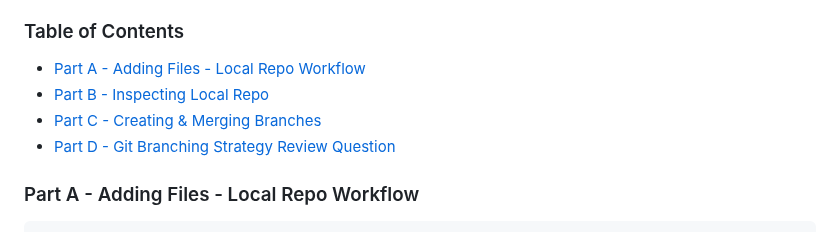
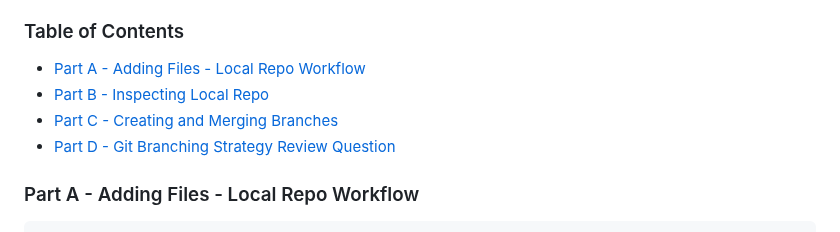
Before and after one commit to 108170218-myseneca/CSN400-Capstone, a Markdown page: checkpoint2/README.md, the part around the change. Rendered like a GitHub page.

```diff
--- a/checkpoint2/README.md
+++ b/checkpoint2/README.md
@@ -8,10 +8,10 @@
 
 
 ### Table of Contents
-- [Part A - Adding Files - Local Repo Workflow](#Part-A---adding-files---local-repo-workflow)
-- [Part B - Inspecting Local Repo](#Part-B---inspecting-local-repo)
-- [Part C - Creating & Merging Branches](#Part-C---creating--merging-branches)
-- [Part D - Git Branching Strategy Review Question](#Part-D---git-branching-strategy-review-question)
+- [Part A - Adding Files - Local Repo Workflow](#Part-A---Adding-Files---Local-Repo-Workflow)
+- [Part B - Inspecting Local Repo](#Part-B--Iinspecting-Local-Repo)
+- [Part C - Creating and Merging Branches](#Part-C---Creating-and-Merging-Branches)
+- [Part D - Git Branching Strategy Review Question](#Part-D---Git-Branching-Strategy-Review-Question)
 
 
 ### Part A - Adding Files - Local Repo Workflow
```
